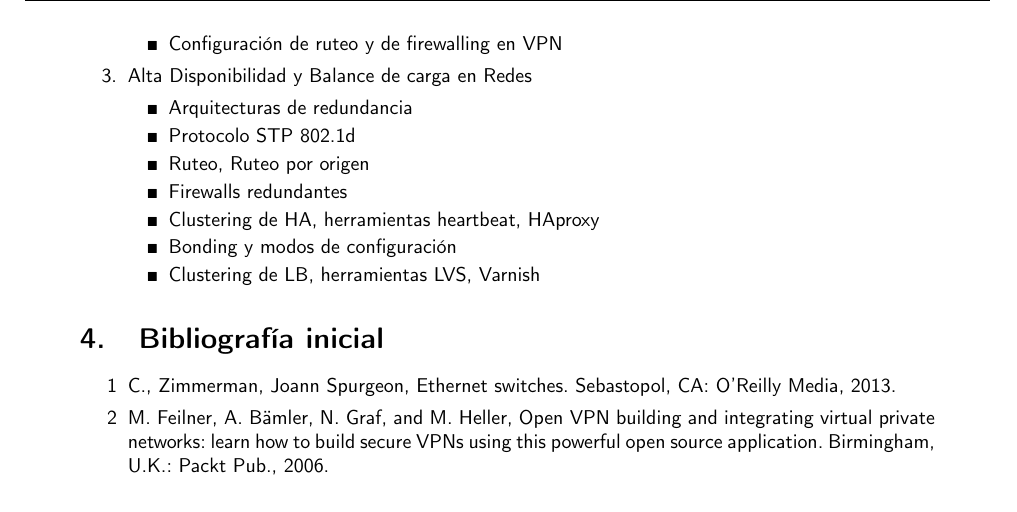
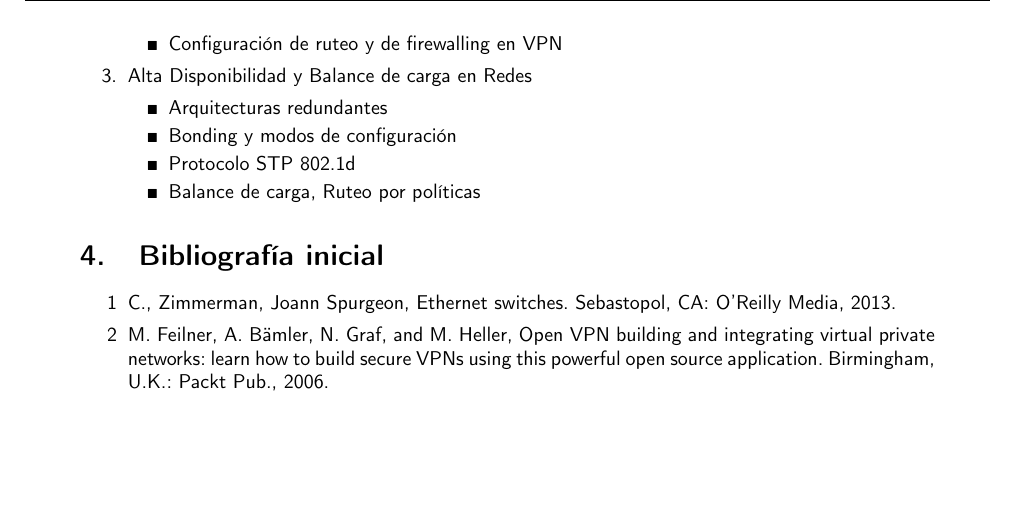
Before and after one commit to francoZuniga32/RII, a LaTeX document (RII.tex, which reads RII-asignatura.tex): part of page 7 of 45, cut so that both start at the same text, the shorter picture padded with empty space. Compiled offline with pdfLaTeX.

Commit message:
Programa

```diff
--- a/RII-asignatura.tex
+++ b/RII-asignatura.tex
@@ -52,13 +52,11 @@ software.
 		\end{itemize}
 	\item Alta Disponibilidad y Balance de carga en Redes
 		\begin{itemize}
-			\item Arquitecturas de redundancia
+			\item Arquitecturas redundantes
+			\item Bonding y modos de configuración
 			\item Protocolo STP 802.1d
-			\item Ruteo, Ruteo por origen
-			\item Firewalls redundantes
-			\item Clustering de HA, herramientas heartbeat, HAproxy
-			\item Bonding y modos de configuración
-			\item Clustering de LB, herramientas LVS, Varnish
+			\item Balance de carga, Ruteo por políticas
+%			\item Clustering de LB
 		\end{itemize}
 
 \end{enumerate}
```
Also changed, not shown: RII.pdf, 2 other files.
